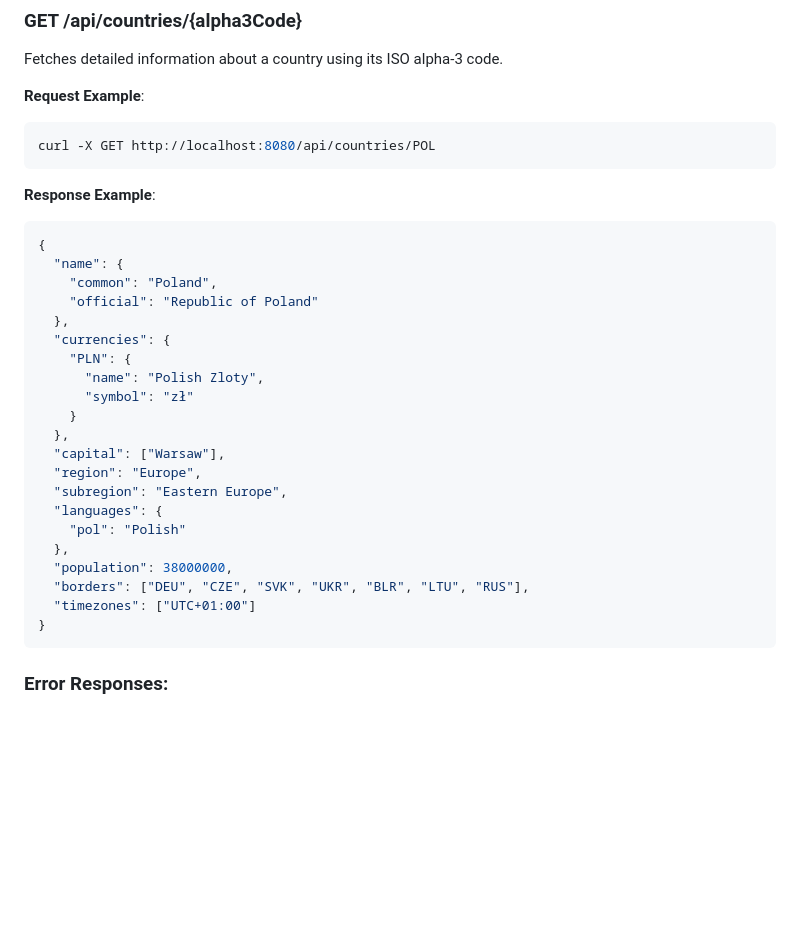
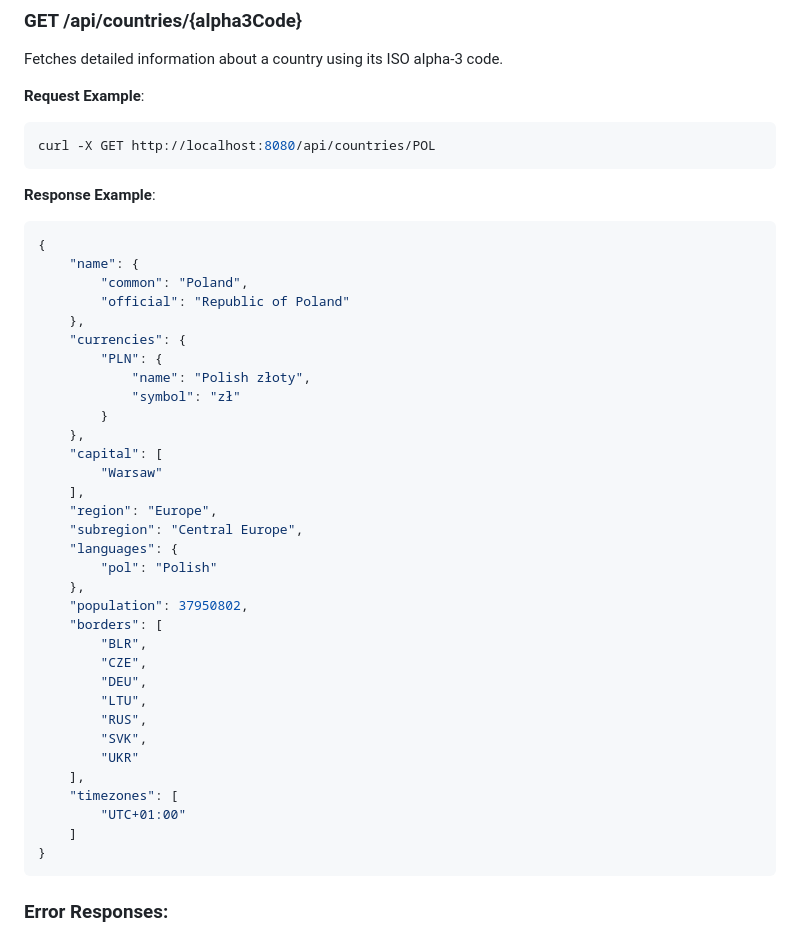
Before and after one commit to SzymonSzopinski/country-info-api, a Markdown page: README.md, the part around the change. Rendered like a GitHub page; blank space fills up the shorter version.

````diff
--- a/README.md
+++ b/README.md
@@ -138,25 +138,37 @@ curl -X GET http://localhost:8080/api/countries/POL
 **Response Example**:
 ```json
 {
-  "name": {
-    "common": "Poland",
-    "official": "Republic of Poland"
-  },
-  "currencies": {
-    "PLN": {
-      "name": "Polish Zloty",
-      "symbol": "zł"
-    }
-  },
-  "capital": ["Warsaw"],
-  "region": "Europe",
-  "subregion": "Eastern Europe",
-  "languages": {
-    "pol": "Polish"
-  },
-  "population": 38000000,
-  "borders": ["DEU", "CZE", "SVK", "UKR", "BLR", "LTU", "RUS"],
-  "timezones": ["UTC+01:00"]
+    "name": {
+        "common": "Poland",
+        "official": "Republic of Poland"
+    },
+    "currencies": {
+        "PLN": {
+            "name": "Polish złoty",
+            "symbol": "zł"
+        }
+    },
+    "capital": [
+        "Warsaw"
+    ],
+    "region": "Europe",
+    "subregion": "Central Europe",
+    "languages": {
+        "pol": "Polish"
+    },
+    "population": 37950802,
+    "borders": [
+        "BLR",
+        "CZE",
+        "DEU",
+        "LTU",
+        "RUS",
+        "SVK",
+        "UKR"
+    ],
+    "timezones": [
+        "UTC+01:00"
+    ]
 }
 ```
 
````
